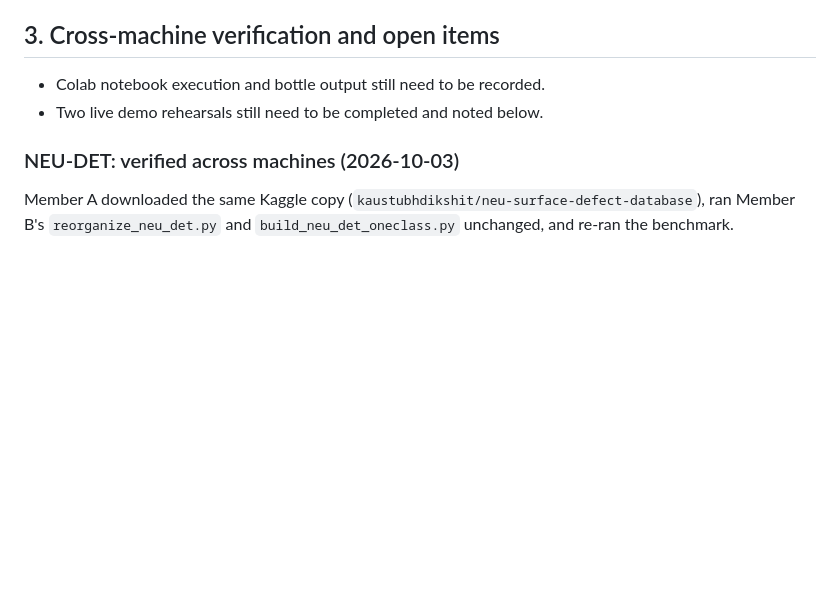
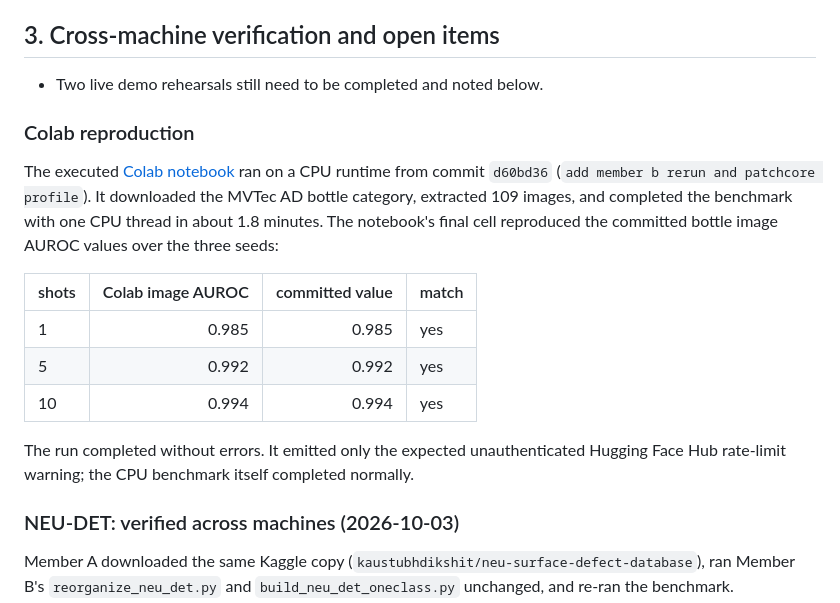
Before and after one commit to Mounika-Reddy-0802/fewshot-msme-inspect, a Markdown page: docs/cross_verification.md, the part around the change. Drawn GitHub-style; blank space fills up the shorter version.

Commit message:
record colab reproduction

```diff
--- a/docs/cross_verification.md
+++ b/docs/cross_verification.md
@@ -88,8 +88,24 @@ is required.
 
 ## 3. Cross-machine verification and open items
 
-* Colab notebook execution and bottle output still need to be recorded.
 * Two live demo rehearsals still need to be completed and noted below.
+
+### Colab reproduction
+
+The executed [Colab notebook](../notebooks/colab_reproduce.ipynb) ran on a CPU
+runtime from commit `d60bd36` (`add member b rerun and patchcore profile`).
+It downloaded the MVTec AD bottle category, extracted 109 images, and completed
+the benchmark with one CPU thread in about 1.8 minutes. The notebook's final
+cell reproduced the committed bottle image AUROC values over the three seeds:
+
+| shots | Colab image AUROC | committed value | match |
+|---|---:|---:|---|
+| 1 | 0.985 | 0.985 | yes |
+| 5 | 0.992 | 0.992 | yes |
+| 10 | 0.994 | 0.994 | yes |
+
+The run completed without errors. It emitted only the expected unauthenticated
+Hugging Face Hub rate-limit warning; the CPU benchmark itself completed normally.
 ### NEU-DET: verified across machines (2026-10-03)
 
 Member A downloaded the same Kaggle copy (`kaustubhdikshit/neu-surface-defect-database`),
```
